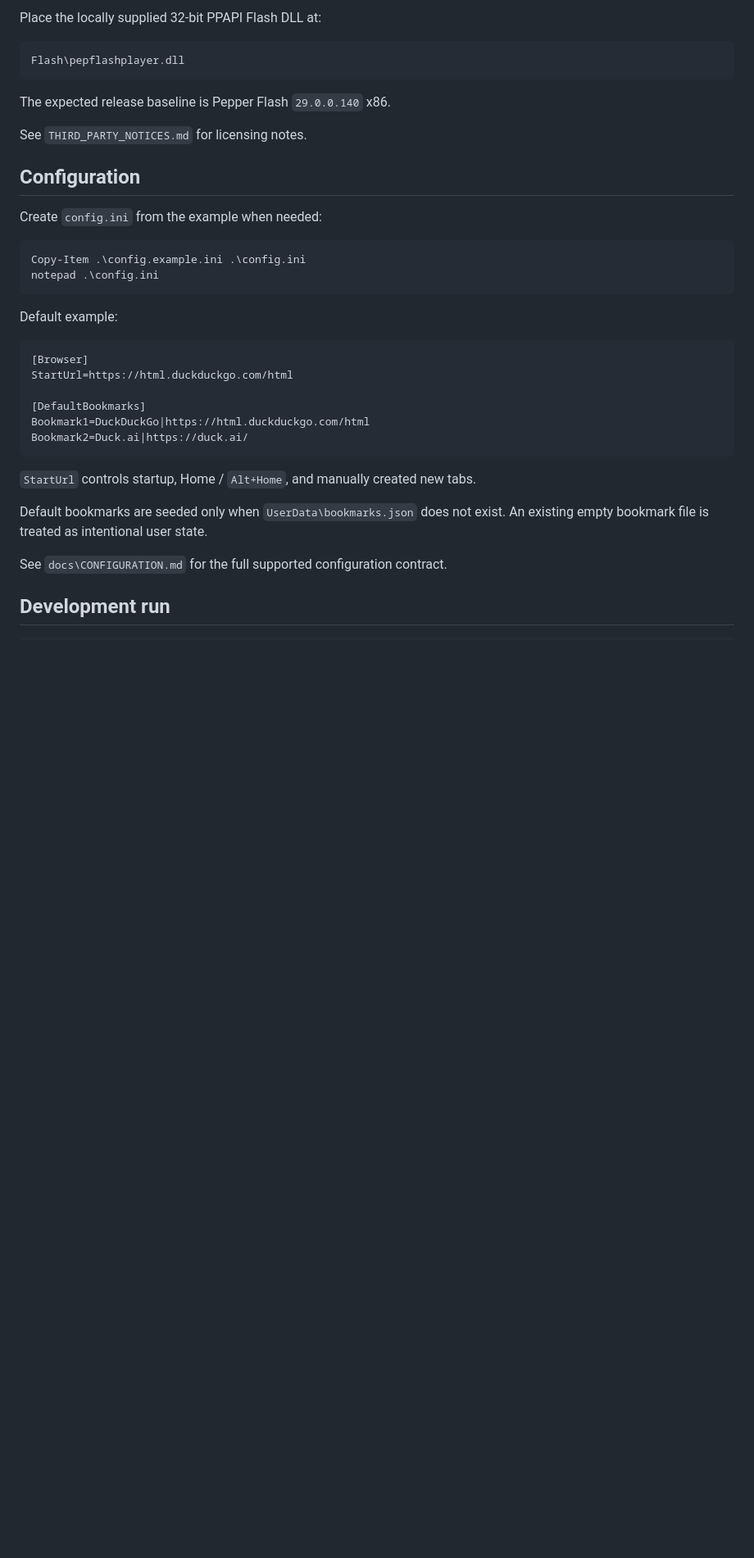
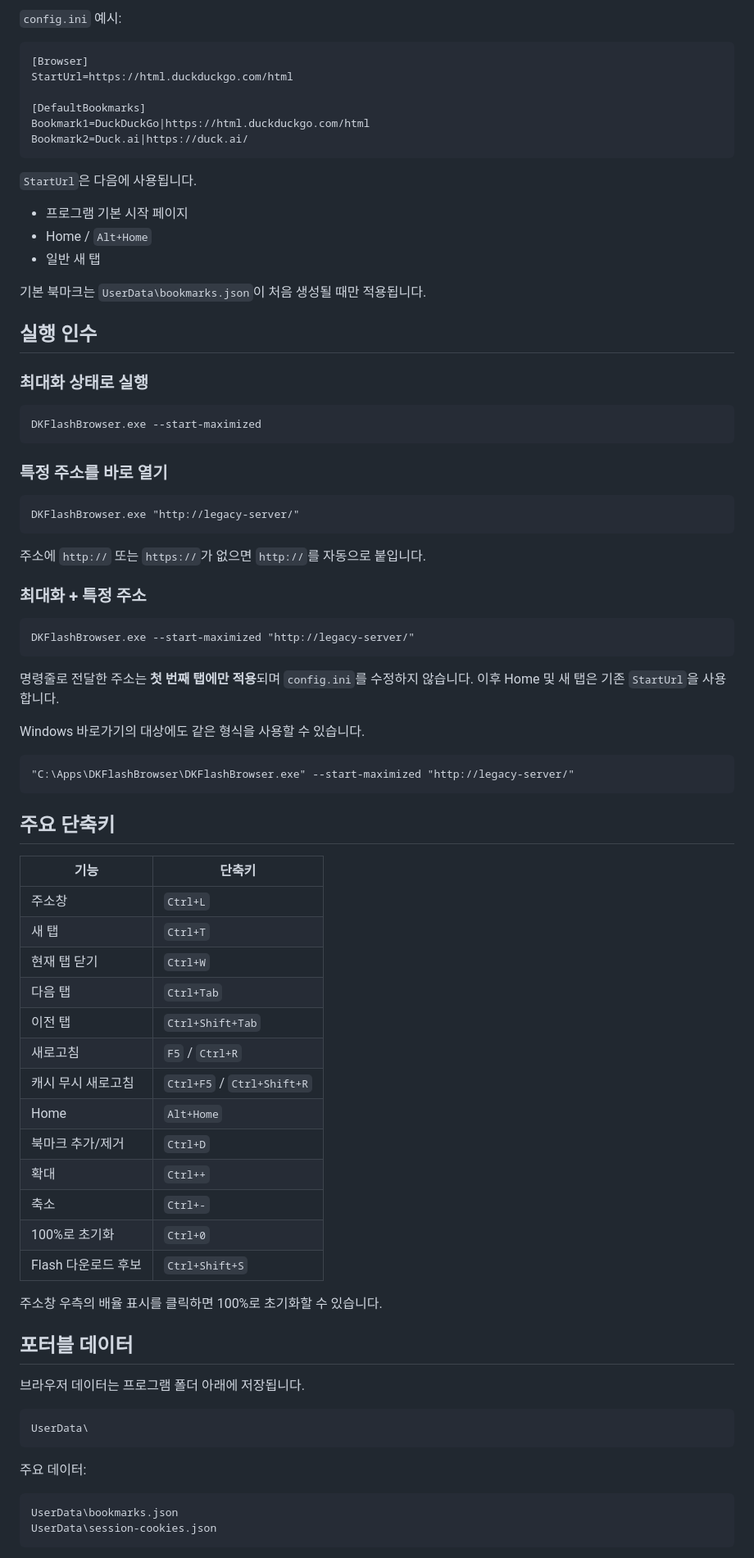
Before and after one commit to danhk0612/dk_flash_browser, a Markdown page: README.md, the part around one of its changes. Shown at 82% size. Rendered like a GitHub page; blank space fills up the shorter version.

Commit message:
docs: rewrite README for end users

````diff
--- a/README.md
+++ b/README.md
@@ -75,24 +66,5 @@ This repository does **not** distribute Adobe Flash Player binaries.
 
-Place the locally supplied 32-bit PPAPI Flash DLL at:
-
-```text
-Flash\pepflashplayer.dll
-```
-
-The expected release baseline is Pepper Flash `29.0.0.140` x86.
-
-See `THIRD_PARTY_NOTICES.md` for licensing notes.
-
-## Configuration
-
-Create `config.ini` from the example when needed:
-
-```powershell
-Copy-Item .\config.example.ini .\config.ini
-notepad .\config.ini
-```
-
-Default example:
+`config.ini` 예시:
 
 ```ini
 [Browser]
@@ -103,10 +75,76 @@ Bookmark1=DuckDuckGo|https://html.duckduckgo.com/html
 Bookmark2=Duck.ai|https://duck.ai/
 ```
 
-`StartUrl` controls startup, Home / `Alt+Home`, and manually created new tabs.
+`StartUrl`은 다음에 사용됩니다.
 
-Default bookmarks are seeded only when `UserData\bookmarks.json` does not exist. An existing empty bookmark file is treated as intentional user state.
+- 프로그램 기본 시작 페이지
+- Home / `Alt+Home`
+- 일반 새 탭
 
-See `docs\CONFIGURATION.md` for the full supported configuration contract.
+기본 북마크는 `UserData\bookmarks.json`이 처음 생성될 때만 적용됩니다.
 
-## Development run
+## 실행 인수
+
+### 최대화 상태로 실행
+
+```text
+DKFlashBrowser.exe --start-maximized
+```
+
+### 특정 주소를 바로 열기
+
+```text
+DKFlashBrowser.exe "http://legacy-server/"
+```
+
+주소에 `http://` 또는 `https://`가 없으면 `http://`를 자동으로 붙입니다.
+
+### 최대화 + 특정 주소
+
+```text
+DKFlashBrowser.exe --start-maximized "http://legacy-server/"
+```
+
+명령줄로 전달한 주소는 **첫 번째 탭에만 적용**되며 `config.ini`를 수정하지 않습니다. 이후 Home 및 새 탭은 기존 `StartUrl`을 사용합니다.
+
+Windows 바로가기의 대상에도 같은 형식을 사용할 수 있습니다.
+
+```text
+"C:\Apps\DKFlashBrowser\DKFlashBrowser.exe" --start-maximized "http://legacy-server/"
+```
+
+## 주요 단축키
+
+| 기능 | 단축키 |
+|---|---|
+| 주소창 | `Ctrl+L` |
+| 새 탭 | `Ctrl+T` |
+| 현재 탭 닫기 | `Ctrl+W` |
+| 다음 탭 | `Ctrl+Tab` |
+| 이전 탭 | `Ctrl+Shift+Tab` |
+| 새로고침 | `F5` / `Ctrl+R` |
+| 캐시 무시 새로고침 | `Ctrl+F5` / `Ctrl+Shift+R` |
+| Home | `Alt+Home` |
+| 북마크 추가/제거 | `Ctrl+D` |
+| 확대 | `Ctrl++` |
+| 축소 | `Ctrl+-` |
+| 100%로 초기화 | `Ctrl+0` |
+| Flash 다운로드 후보 | `Ctrl+Shift+S` |
+
+주소창 우측의 배율 표시를 클릭하면 100%로 초기화할 수 있습니다.
+
+## 포터블 데이터
+
+브라우저 데이터는 프로그램 폴더 아래에 저장됩니다.
+
+```text
+UserData\
+```
+
+주요 데이터:
+
+```text
+UserData\bookmarks.json
+UserData\session-cookies.json
+```
+
````
Also changed, not shown: other parts of README.md (+106 -160 lines).
